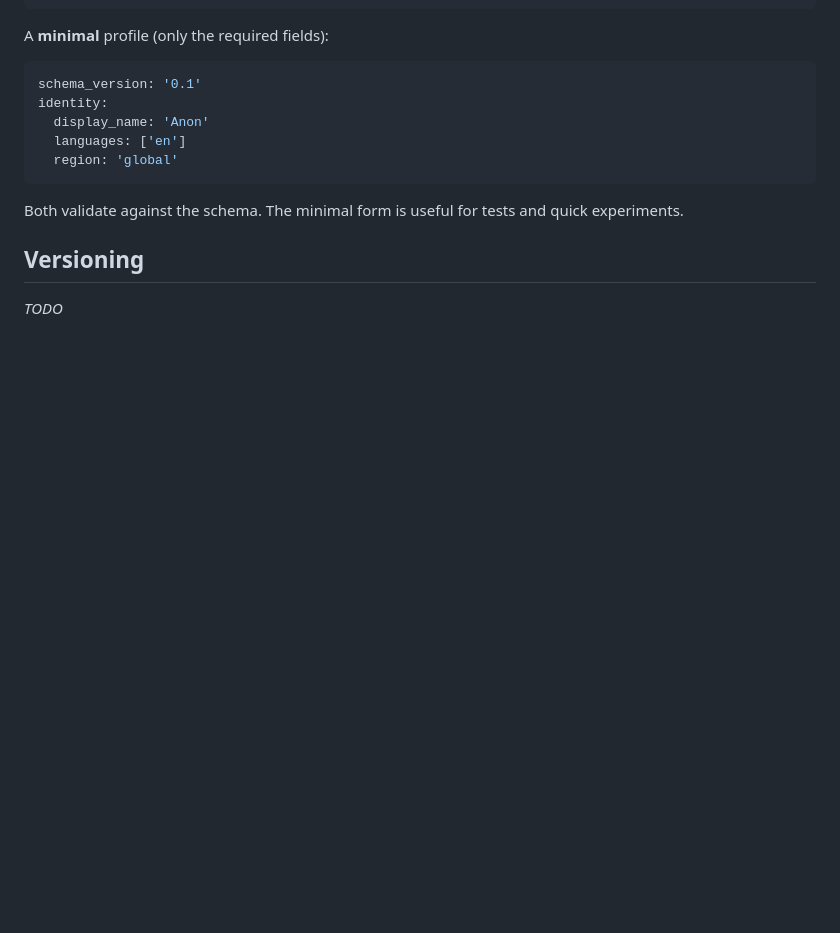
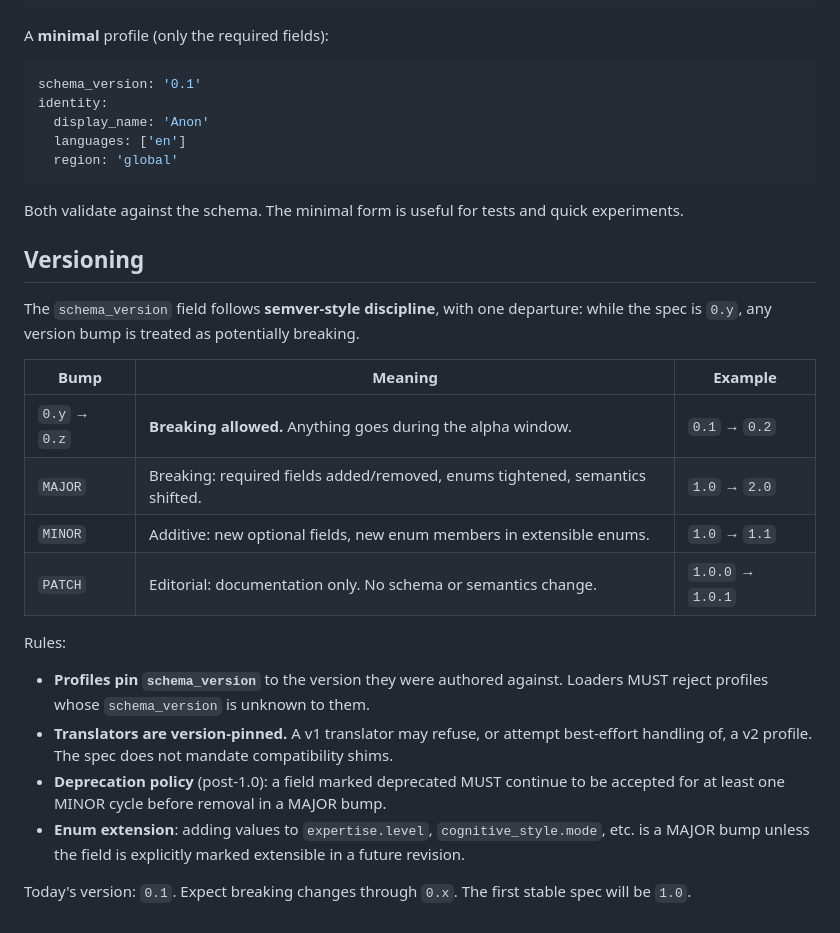
Before and after one commit to kunthive-Labs/Saravapos, a Markdown page: docs/spec.md, the part around the change. Drawn GitHub-style; blank space fills up the shorter version.

Commit message:
docs(spec): add versioning policy

```diff
--- a/docs/spec.md
+++ b/docs/spec.md
@@ -250,4 +250,20 @@ Both validate against the schema. The minimal form is useful for tests and quick
 
 ## Versioning
 
-_TODO_
+The `schema_version` field follows **semver-style discipline**, with one departure: while the spec is `0.y`, any version bump is treated as potentially breaking.
+
+| Bump          | Meaning                                                                      | Example           |
+| ------------- | ---------------------------------------------------------------------------- | ----------------- |
+| `0.y` → `0.z` | **Breaking allowed.** Anything goes during the alpha window.                 | `0.1` → `0.2`     |
+| `MAJOR`       | Breaking: required fields added/removed, enums tightened, semantics shifted. | `1.0` → `2.0`     |
+| `MINOR`       | Additive: new optional fields, new enum members in extensible enums.         | `1.0` → `1.1`     |
+| `PATCH`       | Editorial: documentation only. No schema or semantics change.                | `1.0.0` → `1.0.1` |
+
+Rules:
+
+- **Profiles pin `schema_version`** to the version they were authored against. Loaders MUST reject profiles whose `schema_version` is unknown to them.
+- **Translators are version-pinned.** A v1 translator may refuse, or attempt best-effort handling of, a v2 profile. The spec does not mandate compatibility shims.
+- **Deprecation policy** (post-1.0): a field marked deprecated MUST continue to be accepted for at least one MINOR cycle before removal in a MAJOR bump.
+- **Enum extension**: adding values to `expertise.level`, `cognitive_style.mode`, etc. is a MAJOR bump unless the field is explicitly marked extensible in a future revision.
+
+Today's version: `0.1`. Expect breaking changes through `0.x`. The first stable spec will be `1.0`.
```
